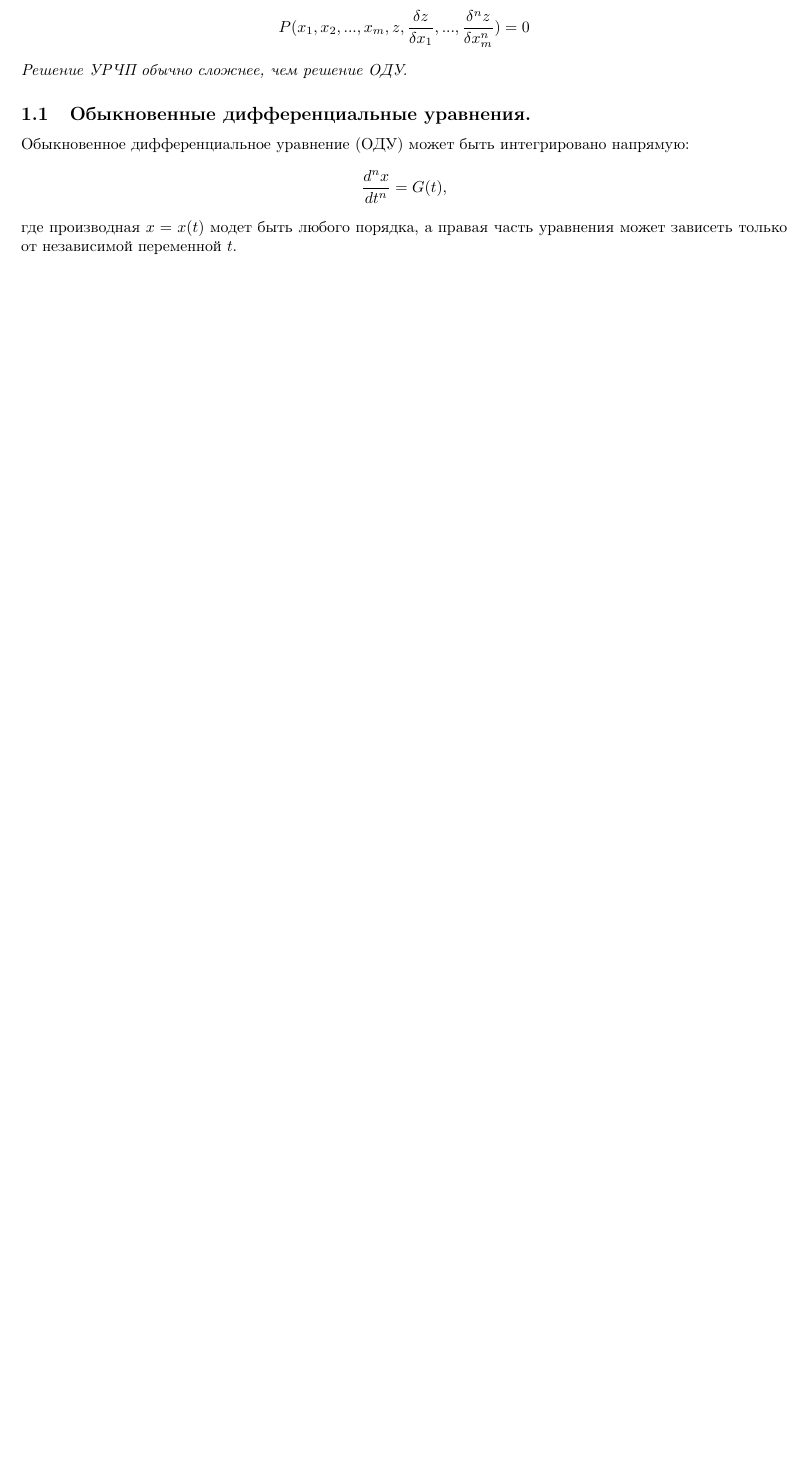
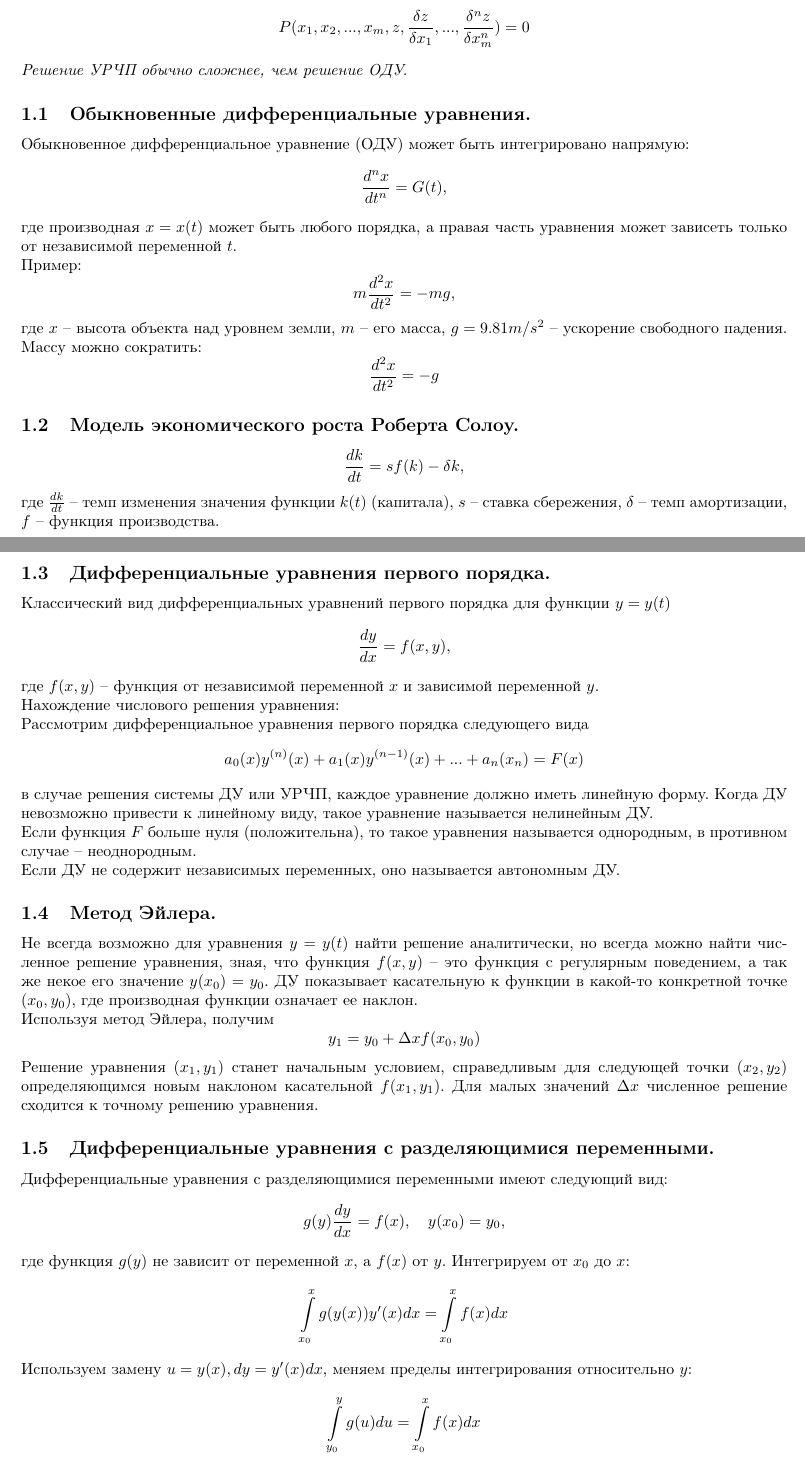
Before and after one commit to PankillerG/HSE_LaTex, a LaTeX document (diff_equ/main.tex, which reads diff_equ/lectures/lecture01.tex): part of page 2 of 5 before the commit and two parts of pages 2 and 3 of 6 after it, the two joined at a grey line, cut so that both start at the same text, the shorter picture padded with empty space. Compiled offline with pdfLaTeX.

Commit message:
lecture 1

```diff
--- a/diff_equ/lectures/lecture01.tex
+++ b/diff_equ/lectures/lecture01.tex
@@ -27,4 +27,61 @@
 \[
     \frac{d^n x}{d t^n} = G(t),
 \]
-где производная $x = x(t)$ модет быть любого порядка, а правая часть уравнения может зависеть только от независимой переменной $t$.
+где производная $x = x(t)$ может быть любого порядка, а правая часть уравнения может зависеть только от независимой переменной $t$.
+
+Пример:
+\[
+    m \frac{d^2 x}{d t^2} = -mg,
+\]
+где $x$ -- высота объекта над уровнем земли, $m$ -- его масса, $g = 9.81 m/s^2$ -- ускорение свободного падения.
+Массу можно сократить:
+\[
+    \frac{d^2 x}{d t^2} = -g
+\]
+
+\subsection{Модель экономического роста Роберта Солоу.}
+\[
+    \frac{dk}{dt} = sf(k) - \delta k,
+\]
+где $\frac{dk}{dt}$ -- темп изменения значения функции $k(t)$ (капитала), $s$ -- ставка сбережения, $\delta$ -- темп амортизации, $f$ -- функция производства.
+\newpage
+
+\subsection{Дифференциальные уравнения первого порядка.}
+
+Классический вид дифференциальных уравнений первого порядка для функции $y = y(t)$
+\[
+    \frac{dy}{dx} = f(x,y),
+\]
+где $f(x,y)$ -- функция от независимой переменной $x$ и зависимой переменной $y$.
+\newline
+Нахождение числового решения уравнения:
+\newline
+Рассмотрим дифференциальное уравнения первого порядка следующего вида
+\[
+    a_0(x) y^{(n)} (x) + a_1(x) y^{(n-1)} (x) + ... + a_n(x_n) = F(x)
+\]
+в случае решения системы ДУ или УРЧП, каждое уравнение должно иметь линейную форму. Когда ДУ невозможно привести к линейному виду, такое уравнение называется нелинейным ДУ.
+\newline
+Если функция $F$ больше нуля (положительна), то такое уравнения называется однородным, в противном случае -- неоднородным.
+\newline
+Если ДУ не содержит независимых переменных, оно называется автономным ДУ.
+
+\subsection{Метод Эйлера.}
+Не всегда возможно для уравнения $y = y(t)$ найти решение аналитически, но всегда можно найти численное решение уравнения, зная, что функция $f(x,y)$ -- это функция с регулярным поведением, а так же некое его значение $y(x_0) = y_0$. ДУ показывает касательную к функции в какой-то конкретной точке $(x_0, y_0)$, где производная функции означает ее наклон.
+\newline
+Используя метод Эйлера, получим $$y_1 = y_0 + \Delta x f(x_0, y_0)$$
+Решение уравнения $(x_1, y_1)$ станет начальным условием, справедливым для следующей точки $(x_2, y_2) $ определяющимся новым наклоном касательной $f(x_1, y_1)$. Для малых значений $\Delta x$ численное решение сходится к точному решению уравнения.
+
+\subsection{Дифференциальные уравнения с разделяющимися переменными.}
+Дифференциальные уравнения с разделяющимися переменными имеют следующий вид:
+\[
+    g(y) \frac{dy}{dx} = f(x), \quad y(x_0) = y_0,
+\]
+где функция $g(y)$ не зависит от переменной $x$, а $f(x)$ от $y$. Интегрируем от $x_0$ до $x$:
+\[
+    \int \limits_{x_0}^x g(y(x))y'(x) dx = \int \limits_{x_0}^x f(x) dx
+\]
+Используем замену $u = y(x), dy = y'(x)dx$, меняем пределы интегрирования относительно $y$:
+\[
+    \int \limits_{y_0}^{y} g(u) du = \int \limits_{x_0}^x f(x) dx
+\]
```
Also changed, not shown: diff_equ/main.pdf.
